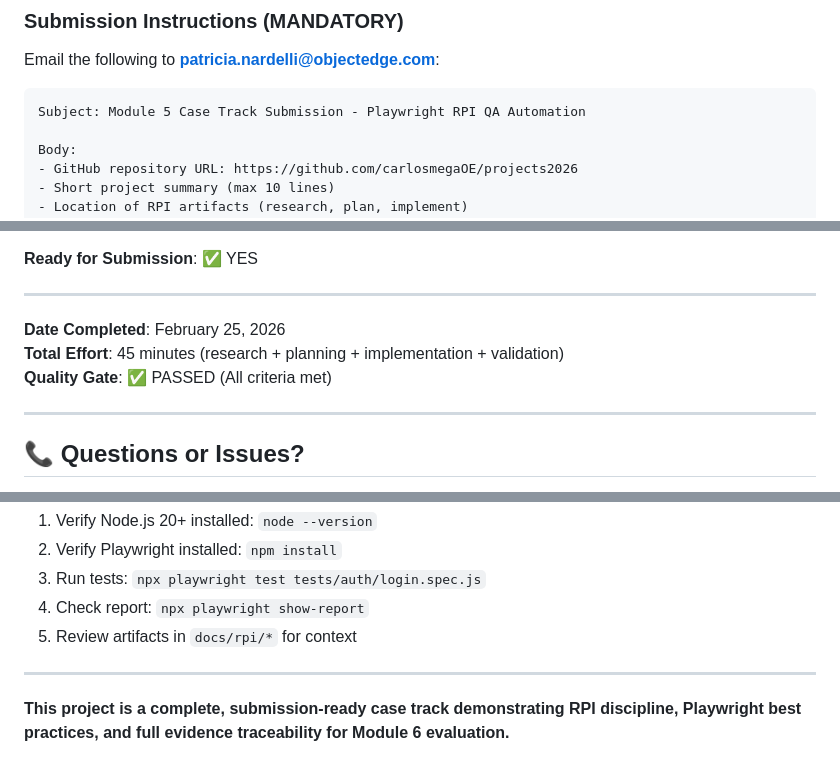
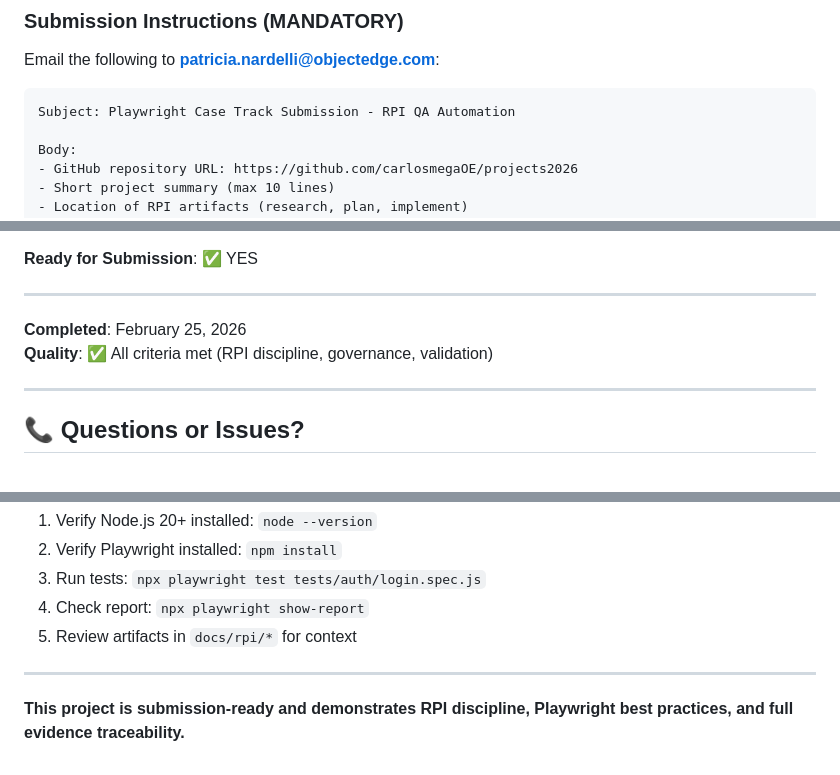
Before and after one commit to carlosmegaOE/projects2026, a Markdown page: README.md, 3 parts joined by grey strips. GitHub-like rendering.

````diff
--- a/README.md
+++ b/README.md
@@ -361,7 +324,7 @@ End project requirements:
 ### Submission Instructions (MANDATORY)
 Email the following to **patricia.nardelli@objectedge.com**:
 ```
-Subject: Module 5 Case Track Submission - Playwright RPI QA Automation
+Subject: Playwright Case Track Submission - RPI QA Automation
 
 Body:
 - GitHub repository URL: https://github.com/carlosmegaOE/projects2026
@@ -479,9 +431,8 @@ graph LR
 
 ---
 
-**Date Completed**: February 25, 2026
-**Total Effort**: 45 minutes (research + planning + implementation + validation)
-**Quality Gate**: ✅ PASSED (All criteria met)
+**Completed**: February 25, 2026
+**Quality**: ✅ All criteria met (RPI discipline, governance, validation)
 
 ---
 
@@ -496,4 +447,4 @@ If execution fails:
 
 ---
 
-**This project is a complete, submission-ready case track demonstrating RPI discipline, Playwright best practices, and full evidence traceability for Module 6 evaluation.**
+**This project is submission-ready and demonstrates RPI discipline, Playwright best practices, and full evidence traceability.**
````
Also changed, not shown: other parts of README.md (+41 -89 lines).
